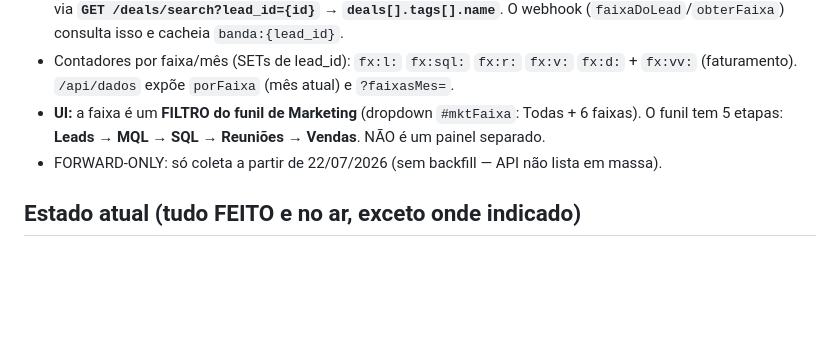
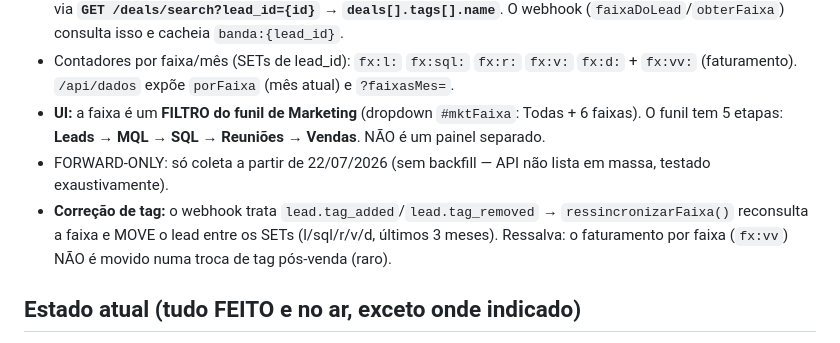
Before and after one commit to somoslidera/dashboard-comercial-lidera, a Markdown page: HANDOFF.md, the part around the change. Drawn GitHub-style; blank space fills up the shorter version.

Commit message:
HANDOFF: documenta re-sincronizacao de faixa na troca de tag

```diff
--- a/HANDOFF.md
+++ b/HANDOFF.md
@@ -59,7 +59,8 @@ Um link só, com um **dropdown** no cabeçalho que alterna entre **Comercial** e
 - **A faixa NÃO vem no evento de webhook** (`lead.tag_added` não diz qual tag; `/leads/search` não traz tags). Vem via **`GET /deals/search?lead_id={id}` → `deals[].tags[].name`**. O webhook (`faixaDoLead`/`obterFaixa`) consulta isso e cacheia `banda:{lead_id}`.
 - Contadores por faixa/mês (SETs de lead_id): `fx:l:` `fx:sql:` `fx:r:` `fx:v:` `fx:d:` + `fx:vv:` (faturamento). `/api/dados` expõe `porFaixa` (mês atual) e `?faixasMes=`.
 - **UI:** a faixa é um **FILTRO do funil de Marketing** (dropdown `#mktFaixa`: Todas + 6 faixas). O funil tem 5 etapas: **Leads → MQL → SQL → Reuniões → Vendas**. NÃO é um painel separado.
-- FORWARD-ONLY: só coleta a partir de 22/07/2026 (sem backfill — API não lista em massa).
+- FORWARD-ONLY: só coleta a partir de 22/07/2026 (sem backfill — API não lista em massa, testado exaustivamente).
+- **Correção de tag:** o webhook trata `lead.tag_added`/`lead.tag_removed` → `ressincronizarFaixa()` reconsulta a faixa e MOVE o lead entre os SETs (l/sql/r/v/d, últimos 3 meses). Ressalva: o faturamento por faixa (`fx:vv`) NÃO é movido numa troca de tag pós-venda (raro).
 
 ## Estado atual (tudo FEITO e no ar, exceto onde indicado)
 - ✅ Comercial + Marketing num link, dropdown, login, Facebook ao vivo.
```
